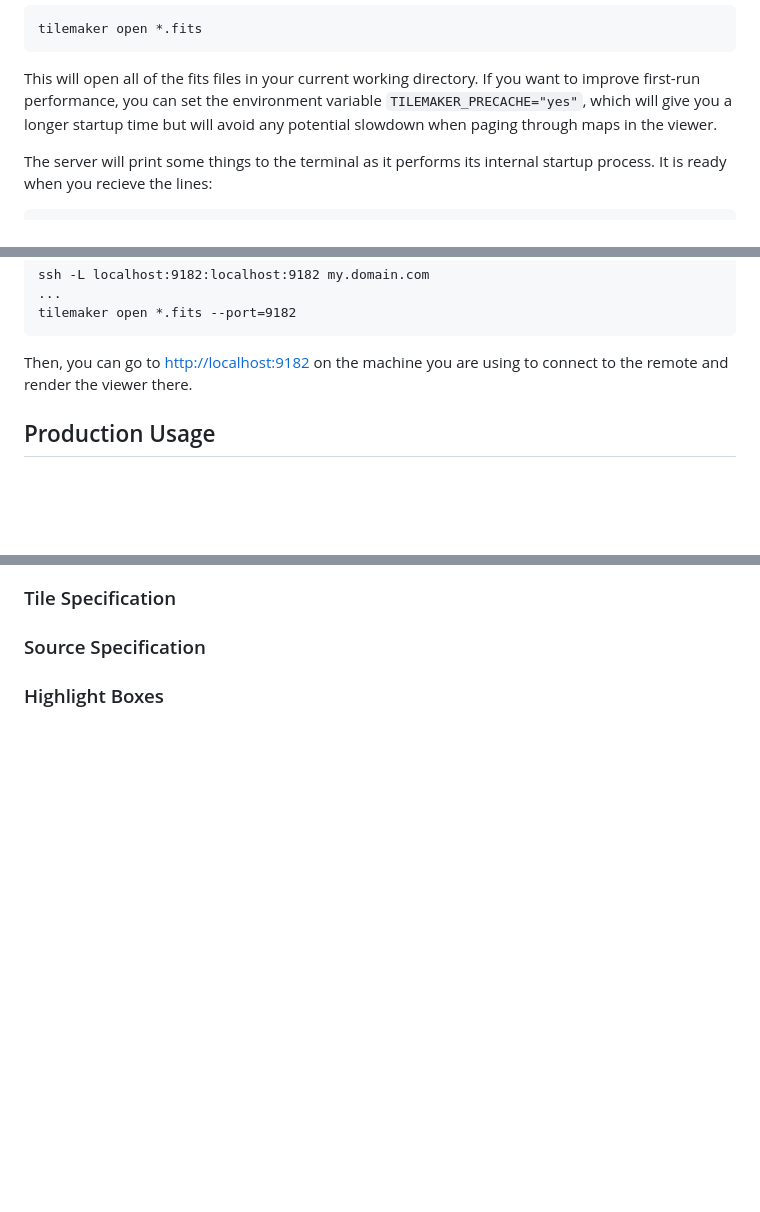
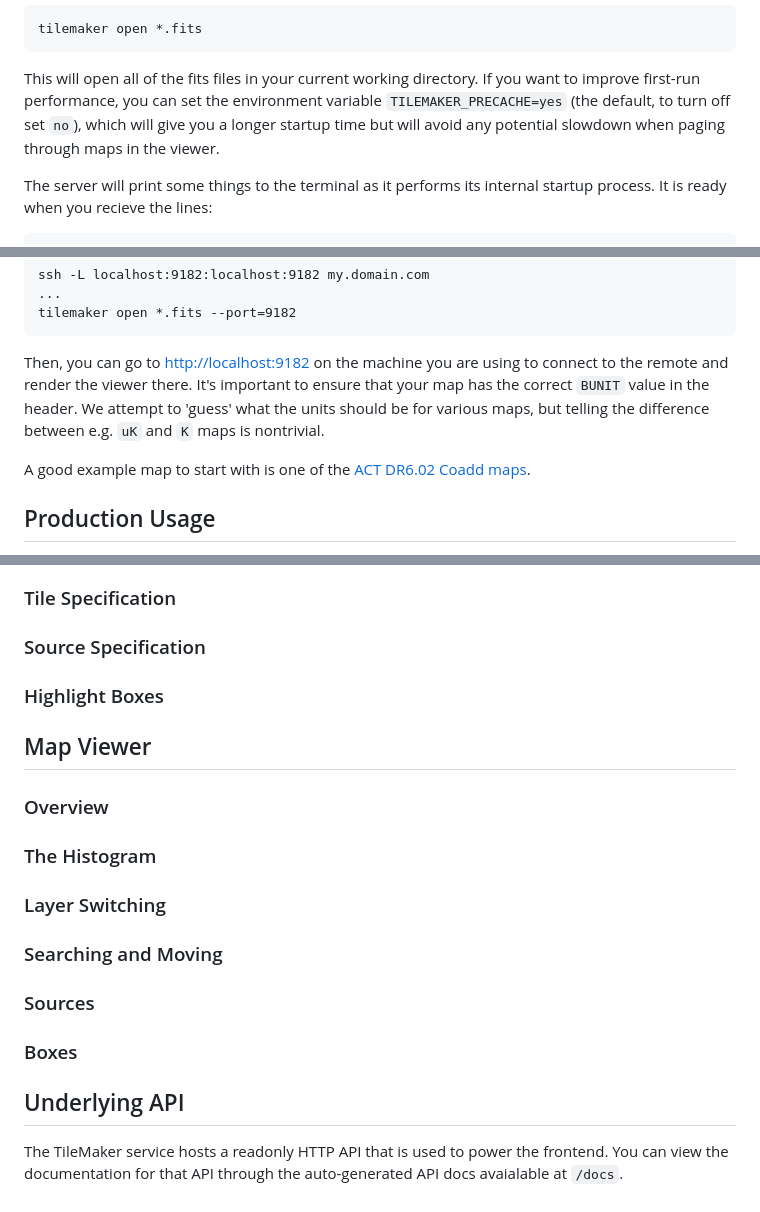
Before and after one commit to simonsobs/tilemaker, a Markdown page: README.md, 3 parts joined by grey strips. Drawn GitHub-style; blank space fills up the shorter version.

```diff
--- a/README.md
+++ b/README.md
@@ -54,8 +54,9 @@ tilemaker open *.fits
 
 This will open all of the fits files in your current working directory. If you
 want to improve first-run performance, you can set the environment variable
-`TILEMAKER_PRECACHE="yes"`, which will give you a longer startup time but
-will avoid any potential slowdown when paging through maps in the viewer.
+`TILEMAKER_PRECACHE=yes` (the default, to turn off set `no`), which will give
+you a longer startup time but will avoid any potential slowdown when paging
+through maps in the viewer.
 
 The server will print some things to the terminal as it performs its internal
 startup process. It is ready when you recieve the lines:
@@ -91,7 +92,12 @@ tilemaker open *.fits --port=9182
 
 Then, you can go to [http://localhost:9182](http://localhost:9182) on the
 machine you are using to connect to the remote and render the viewer there.
+It's important to ensure that your map has the correct `BUNIT` value in the
+header. We attempt to 'guess' what the units should be for various maps,
+but telling the difference between e.g. `uK` and `K` maps is nontrivial.
 
+A good example map to start with is one of the
+[ACT DR6.02 Coadd maps](https://lambda.gsfc.nasa.gov/product/act/act_dr6.02/act_dr6.02_maps_coadd_get.html).
 
 Production Usage
 ----------------
@@ -138,3 +218,27 @@ Configuring TileMaker
 ### Source Specification
 
 ### Highlight Boxes
+
+
+Map Viewer
+----------
+
+### Overview
+
+### The Histogram
+
+### Layer Switching
+
+### Searching and Moving
+
+### Sources
+
+### Boxes
+
+
+Underlying API
+--------------
+
+The TileMaker service hosts a readonly HTTP API that is used to power the frontend.
+You can view the documentation for that API through the auto-generated API
+docs avaialable at `/docs`.
```
Also changed, not shown: other parts of README.md (+74 -0 lines).
